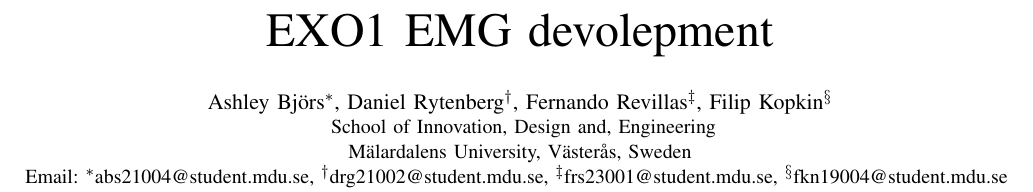
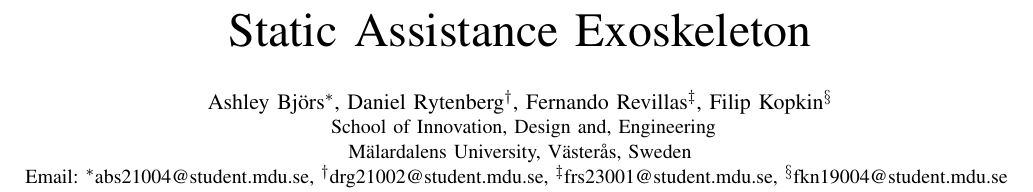
Before and after one commit to DanRyten/EXO1, a LaTeX paper (LaTeX/main.tex): part of page 1 of 6, cut at the place of the change. Compiled offline with pdfLaTeX.

Commit message:
Added title change to git

```diff
--- a/LaTeX/main.tex
+++ b/LaTeX/main.tex
@@ -60,7 +60,7 @@
 
 \input{acronym.tex}
 % The report title.
-\title{EXO1 EMG devolepment}
+\title{Static Assistance Exoskeleton}
 % Document begins here
 \begin{document}
 % Create the title.
```
